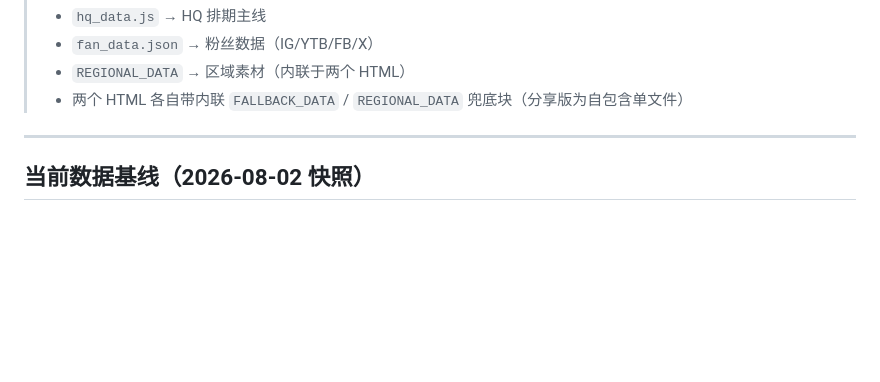
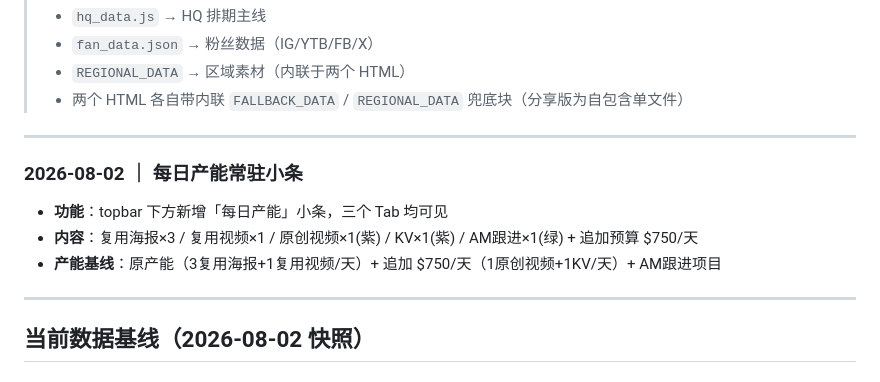
Before and after one commit to alanbyzee/gangstar-dashboard, a Markdown page: CHANGELOG.md, the part around the change. GitHub-like rendering; blank space fills up the shorter version.

Commit message:
docs: CHANGELOG 追加产能小条记录

```diff
--- a/CHANGELOG.md
+++ b/CHANGELOG.md
@@ -27,6 +27,13 @@
 > - `fan_data.json` → 粉丝数据（IG/YTB/FB/X）
 > - `REGIONAL_DATA` → 区域素材（内联于两个 HTML）
 > - 两个 HTML 各自带内联 `FALLBACK_DATA` / `REGIONAL_DATA` 兜底块（分享版为自包含单文件）
+
+---
+
+### 2026-08-02 ｜ 每日产能常驻小条
+- **功能**：topbar 下方新增「每日产能」小条，三个 Tab 均可见
+- **内容**：复用海报×3 / 复用视频×1 / 原创视频×1(紫) / KV×1(紫) / AM跟进×1(绿) + 追加预算 $750/天
+- **产能基线**：原产能（3复用海报+1复用视频/天）+ 追加 $750/天（1原创视频+1KV/天）+ AM跟进项目
 
 ---
 
```
